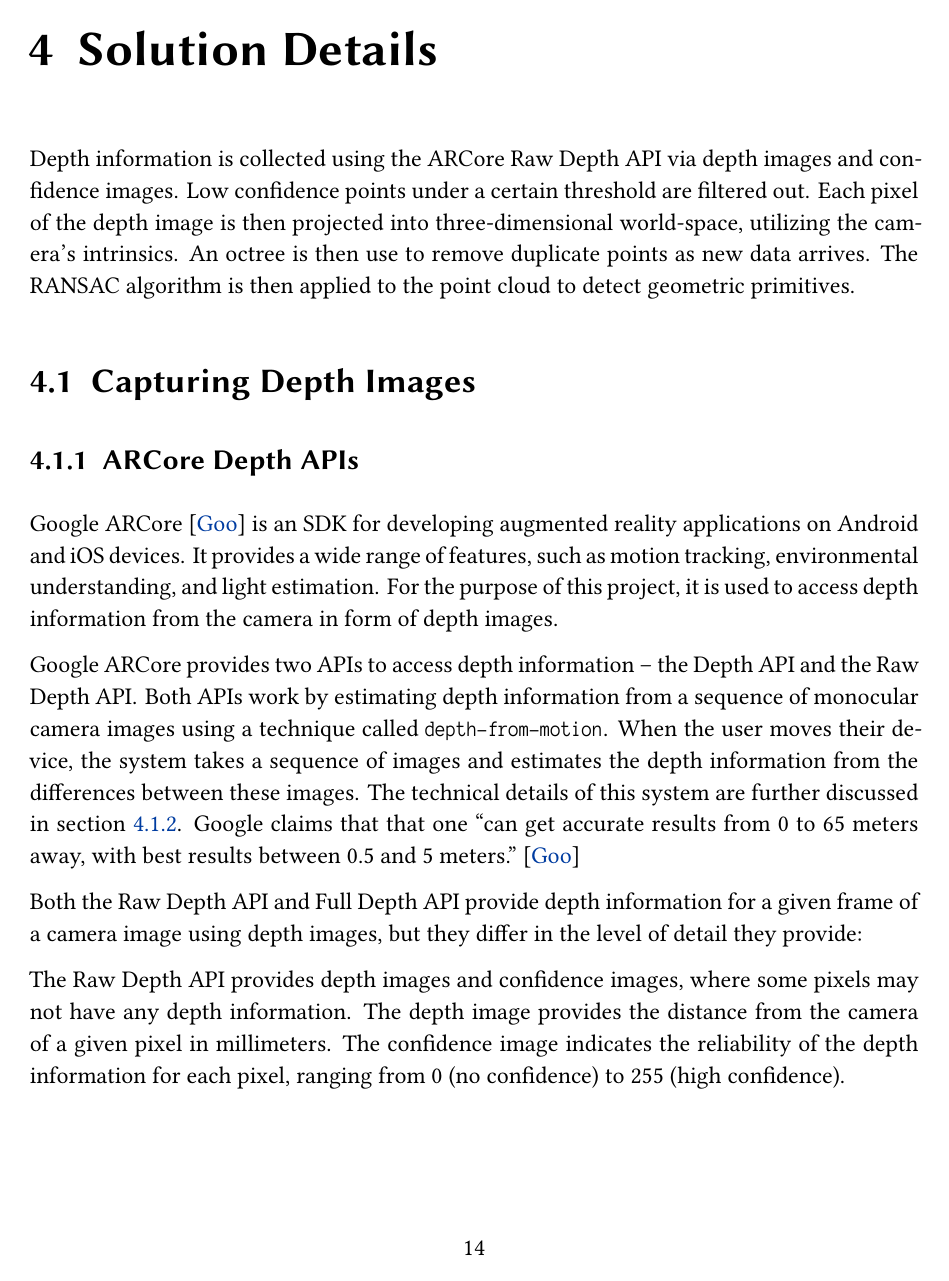
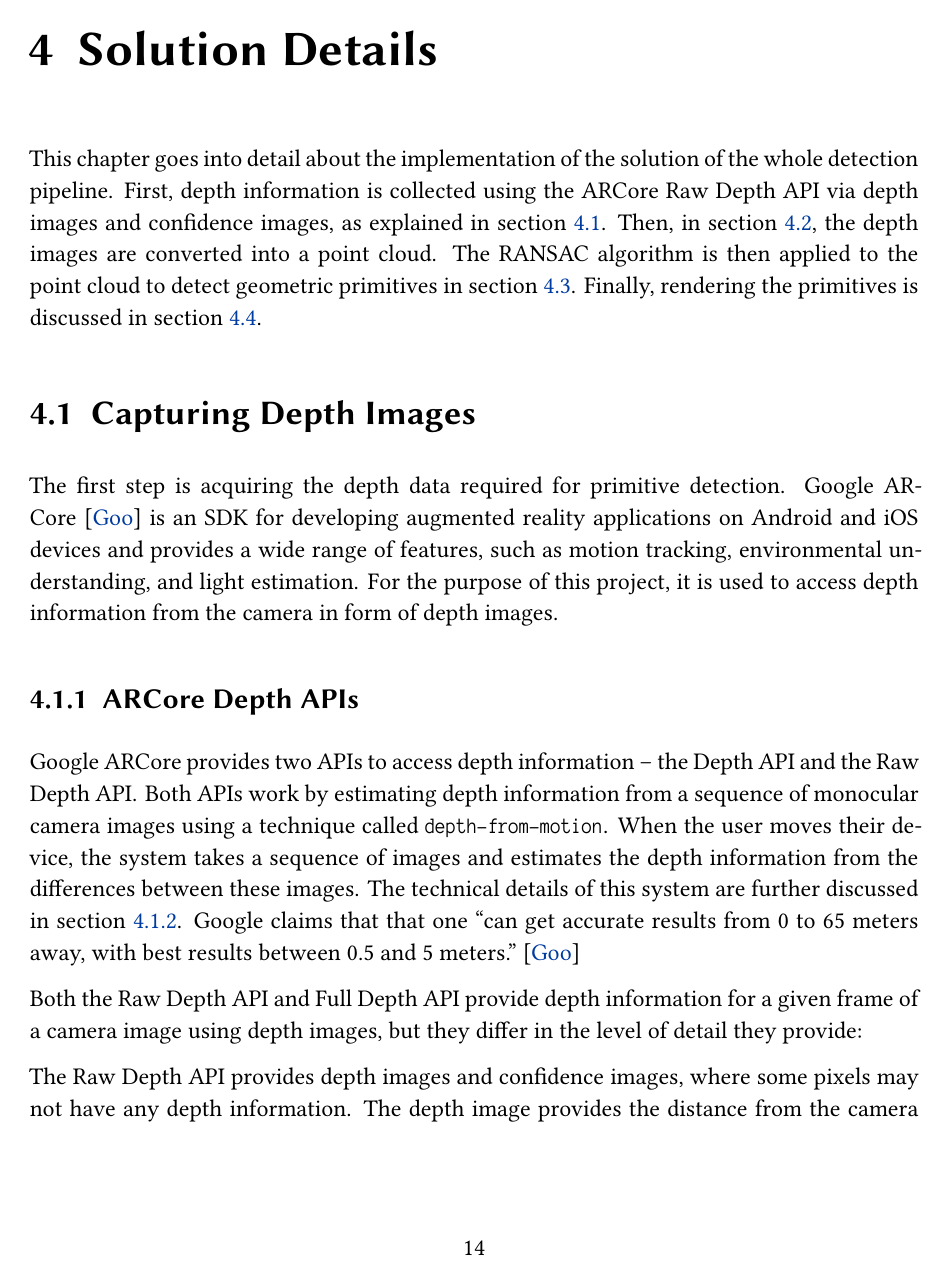
Before and after one commit to hugoppp-uni/BA, a LaTeX thesis (ba/ba.tex, which reads ba/chapters/4_solution_details.tex): page 14 of 44. Compiled offline with XeLaTeX; a missing font is replaced by an installed copy or a similar font.

Commit message:
Solution details intro

```diff
--- a/ba/chapters/4_solution_details.tex
+++ b/ba/chapters/4_solution_details.tex
@@ -1,21 +1,23 @@
 \chapter{Solution Details}
 
-Depth information is collected using the ARCore Raw Depth API via depth images and confidence images.
-Low confidence points under a certain threshold are filtered out.
-Each pixel of the depth image is then projected into three-dimensional world-space, utilizing the camera's intrinsics.
-An octree is then use to remove duplicate points as new data arrives.
-The RANSAC algorithm is then applied to the point cloud to detect geometric primitives.
+This chapter goes into detail about the implementation of the solution of the whole detection pipeline.
+First, depth information is collected using the ARCore Raw Depth API via depth images and confidence images, as explained in section~\ref{sec:capturing-depth-images}.
+%Low confidence points under a certain threshold are filtered out.
+%Each pixel of the depth image is then projected into three-dimensional world-space, utilizing the camera's intrinsics.
+%An octree is then use to remove duplicate points as new data arrives.
+Then, in section~\ref{sec:building-the-point-cloud}, the depth images are converted into a point cloud.
+The RANSAC algorithm is then applied to the point cloud to detect geometric primitives in section~\ref{sec:detecting-primitives-using-ransac}.
+Finally, rendering the primitives is discussed in section~\ref{sec:rendering-the-primitives}.
 %todo
 
 
-\section{Capturing Depth Images}
+\section{Capturing Depth Images}\label{sec:capturing-depth-images}
+The first step is acquiring the depth data required for primitive detection.
+Google ARCore~\parencite{google_llc_arcore_doc} is an SDK for developing augmented reality applications on Android and iOS devices
+and provides a wide range of features, such as motion tracking, environmental understanding, and light estimation.
+For the purpose of this project, it is used to access depth information from the camera in form of depth images.
 
 \subsection{ARCore Depth APIs}
-
-Google ARCore~\parencite{google_llc_arcore_doc} is an SDK for developing augmented reality applications on Android and iOS devices.
-It provides a wide range of features, such as motion tracking, environmental understanding, and light estimation.
-For the purpose of this project, it is used to access depth information from the camera in form of depth images.
-
 Google ARCore provides two APIs to access depth information -- the Depth API and the Raw Depth API\@.
 Both APIs work by estimating depth information from a sequence of monocular camera images using
 a technique called \texttt{depth-from-motion}.
```
Also changed, not shown: ba/ba.bib (+9 -0 lines), ba/chapters/4_solution_details.tex (4 more changed lines).
